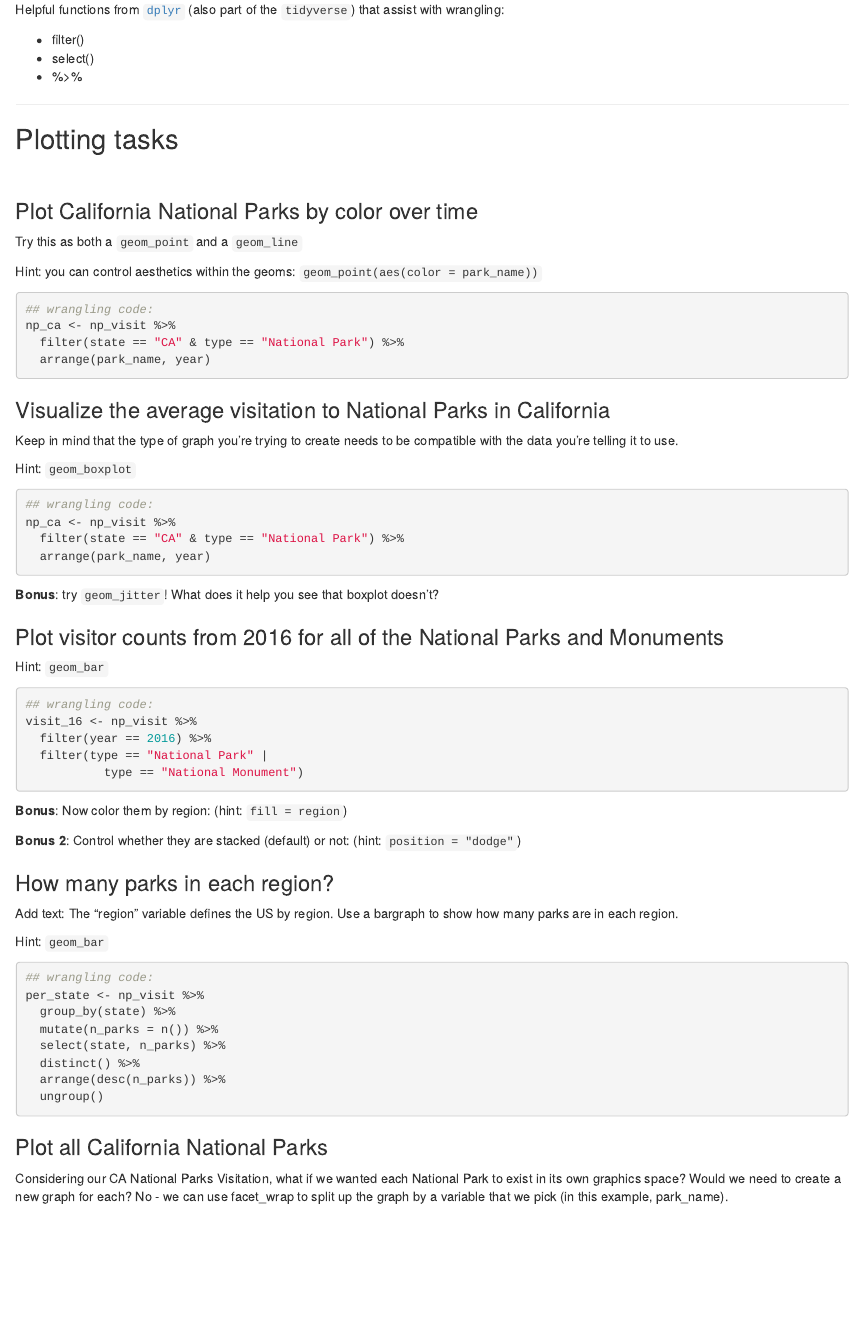
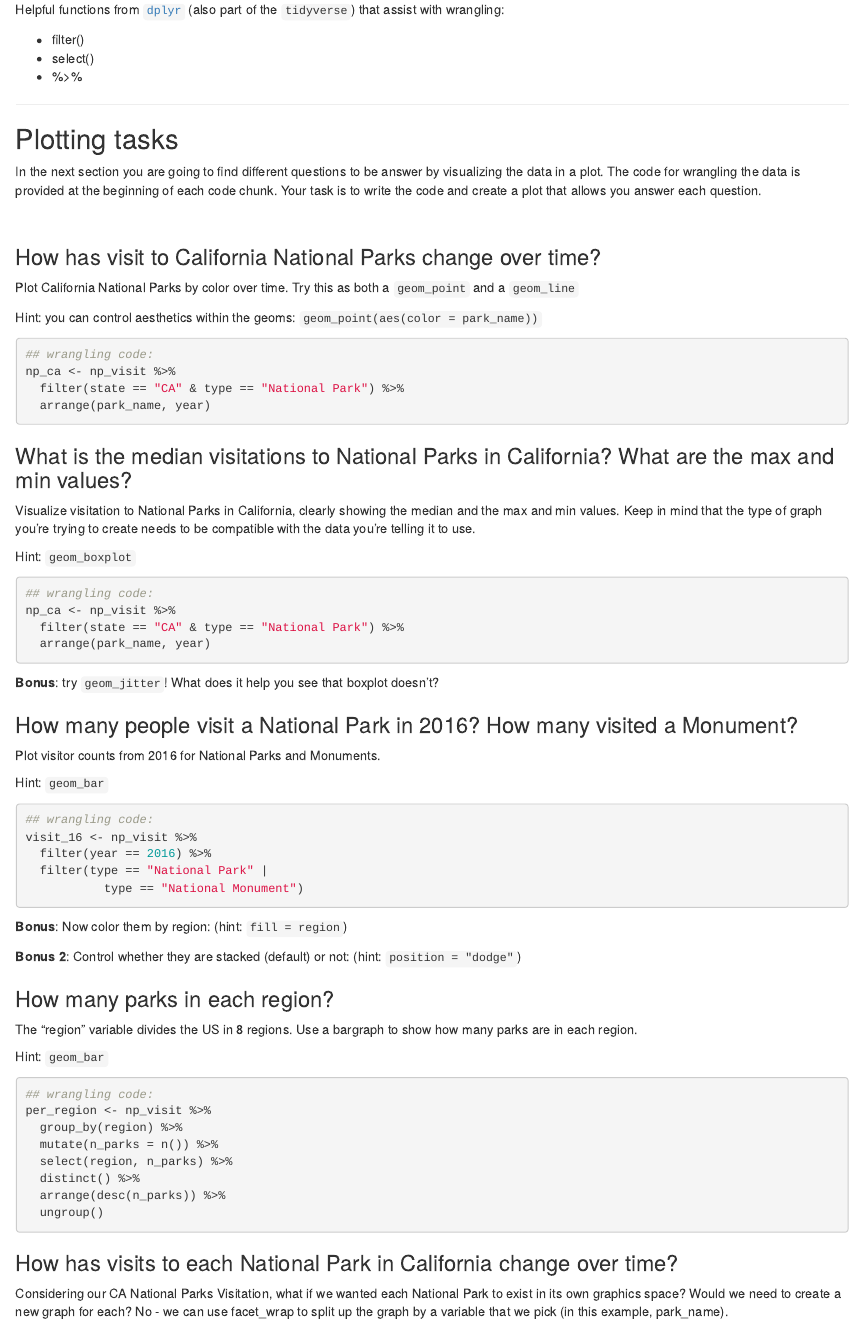
Before and after one commit to jules32/rladies-ggplot2, an R Markdown document (national_parks_ggplot2.Rmd): the page in a window 1100 px wide, from 1760 px down. Rendered offline with R 4.5, knitr and Pandoc, with nearby package versions.

Commit message:
structured the ploting part. added some general intructions

````diff
--- a/national_parks_ggplot2.Rmd
+++ b/national_parks_ggplot2.Rmd
@@ -79,21 +79,13 @@ Helpful functions from [`dplyr`](https://dplyr.tidyverse.org/) (also part of the
 ***
 
 ## Plotting tasks
+In the next section you are going to find different questions to be answer by visualizing the data in a plot. The code for wrangling the data is provided at the beginning of each code chunk. Your task is to write the code and create a plot that allows you answer each question.
 
 <br>
 
-### Plot California National Parks by color over time
+### How has visit to California National Parks change over time?
 
-<!--- Camila's section:
-
-Read the text for each of these plotting sections and make sure they make sense...maybe they could have more of a consistent style with a sentence or two before the code
-
-(maybe do this after Ellie looks over the big picture)
-
---->
-
-
-Try this as both a `geom_point` and a `geom_line`
+Plot California National Parks by color over time. Try this as both a `geom_point` and a `geom_line`
 
 Hint: you can control aesthetics within the geoms: `geom_point(aes(color = park_name))`
 
@@ -105,9 +97,9 @@ np_ca <- np_visit %>%
 ```
 
 
-### Visualize the average visitation to National Parks in California
+### What is the median visitations to National Parks in California? What are the max and min values?
 
-Keep in mind that the type of graph you’re trying to create needs to be compatible with the data you’re telling it to use.
+Visualize visitation to National Parks in California, clearly showing the median and the max and min values. Keep in mind that the type of graph you’re trying to create needs to be compatible with the data you’re telling it to use.
 
 Hint: `geom_boxplot`
 
@@ -120,7 +112,9 @@ np_ca <- np_visit %>%
 
 **Bonus**: try `geom_jitter`! What does it help you see that boxplot doesn't?
 
-### Plot visitor counts from 2016 for all of the National Parks and Monuments
+### How many people visit a National Park in 2016? How many visited a Monument?
+
+Plot visitor counts from 2016 for National Parks and Monuments.
 
 Hint: `geom_bar`
 
@@ -136,24 +130,25 @@ visit_16 <- np_visit %>%
 
 **Bonus 2**: Control whether they are stacked (default) or not: (hint: `position = "dodge"`)
 
+
 ### How many parks in each region?
 
-Add text: The "region" variable defines the US by region. Use a bargraph to show how many parks are in each region.
+The "region" variable divides the US in 8 regions. Use a bargraph to show how many parks are in each region.
 
 Hint: `geom_bar`
 
 ```{r parks by region}
 ## wrangling code:
-per_state <- np_visit %>%
-  group_by(state) %>%
+per_region <- np_visit %>%
+  group_by(region) %>%
   mutate(n_parks = n()) %>%
-  select(state, n_parks) %>%
+  select(region, n_parks) %>%
   distinct() %>%
   arrange(desc(n_parks)) %>%
   ungroup()
 ```
 
-### Plot all California National Parks
+### How has visits to each National Park in California change over time?
 
 Considering our CA National Parks Visitation, what if we wanted each National Park to exist in its own graphics space? Would we need to create a new graph for each? No - we can use facet_wrap to split up the graph by a variable that we pick (in this example, park_name).
 
````
Also changed, not shown: national_parks_ggplot2.Rmd (2 more changed lines).
